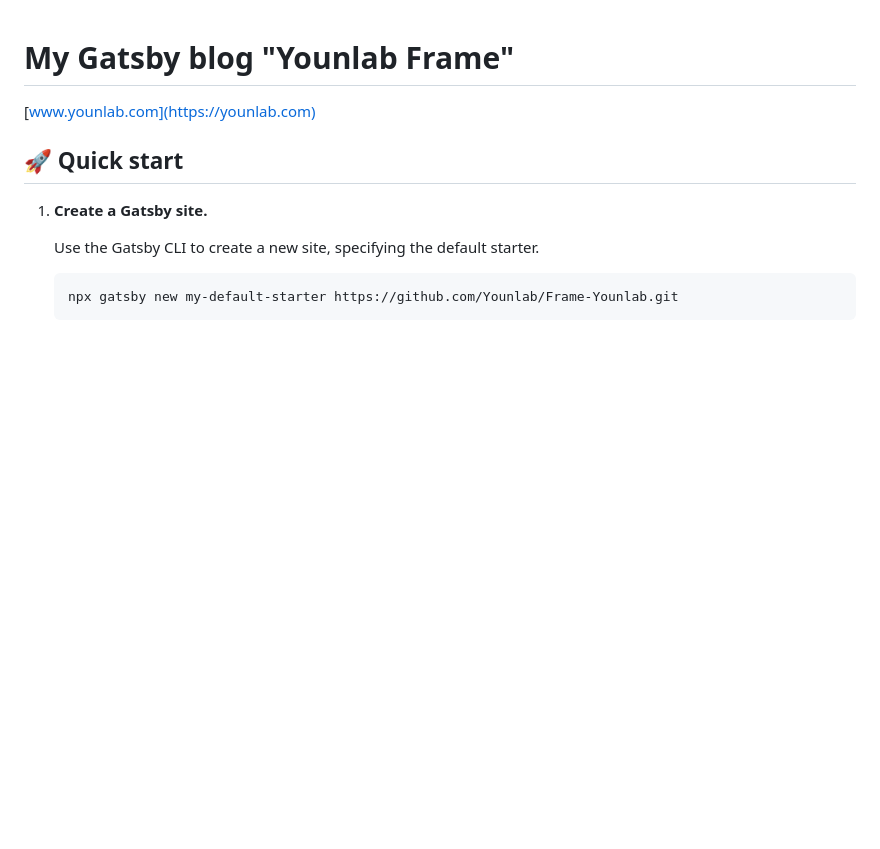
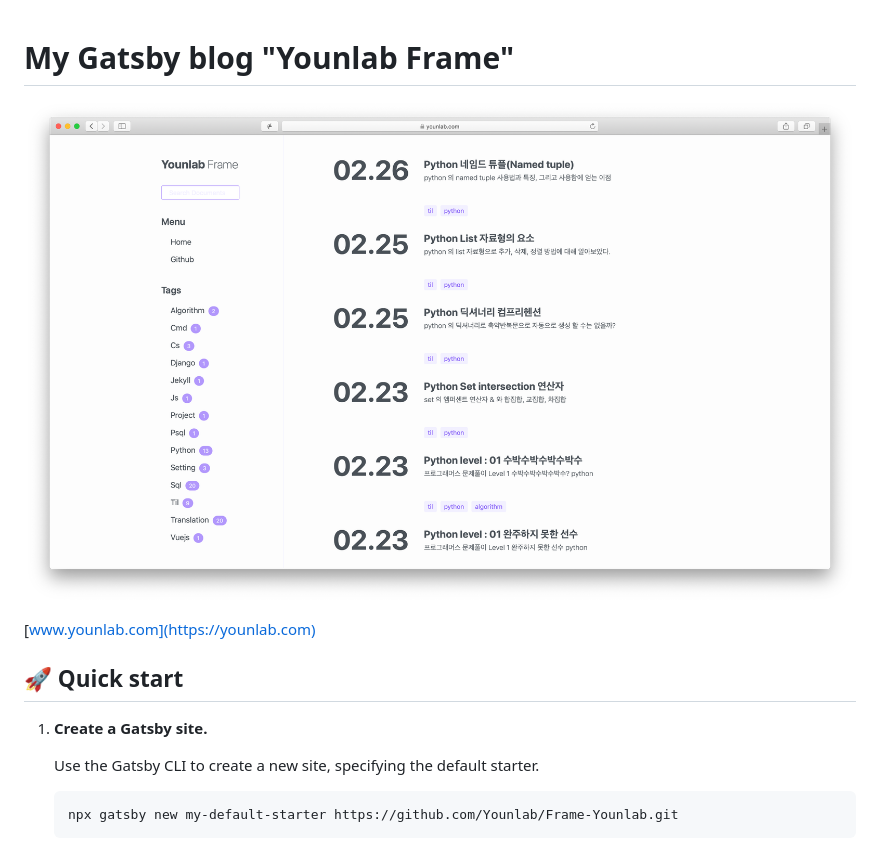
Before and after one commit to bear-engineer/Frame-Younlab, a Markdown page: README.md, the part around the change. Rendered like a GitHub page; pictures changed too: src/images/younlab_demo.png (added); blank space fills up the shorter version.

```diff
--- a/README.md
+++ b/README.md
@@ -1,4 +1,6 @@
 # My Gatsby blog "Younlab Frame"
+
+![younlab_demo](src/images/younlab_demo.png)
 
 [www.younlab.com](https://younlab.com)
 
```
